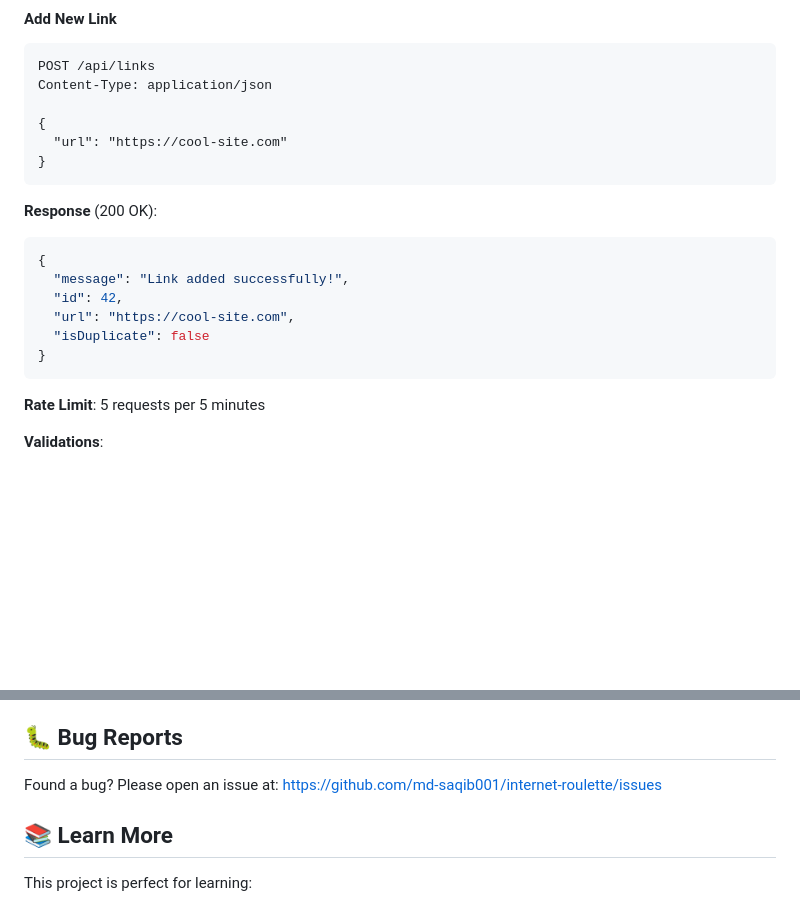
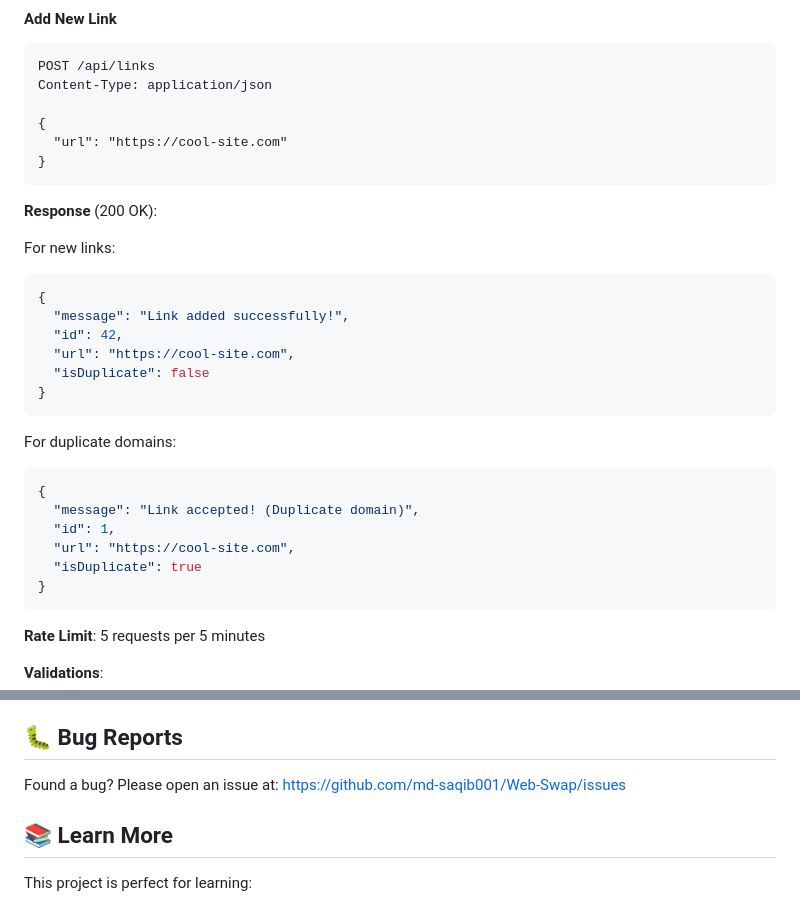
Before and after one commit to md-saqib001/Web-Swap, a Markdown page: README.md, 2 parts joined by grey strips. Rendered like a GitHub page; blank space fills up the shorter version.

Commit message:
Fix API response documentation and bug report URL
Co-authored-by: md-saqib001 <185119452+md-saqib001@users.noreply.github.com>

````diff
--- a/README.md
+++ b/README.md
@@ -120,12 +120,24 @@ Content-Type: application/json
 ```
 
 **Response** (200 OK):
+
+For new links:
 ```json
 {
   "message": "Link added successfully!",
   "id": 42,
   "url": "https://cool-site.com",
   "isDuplicate": false
+}
+```
+
+For duplicate domains:
+```json
+{
+  "message": "Link accepted! (Duplicate domain)",
+  "id": 1,
+  "url": "https://cool-site.com",
+  "isDuplicate": true
 }
 ```
 
@@ -261,7 +273,7 @@ This project is licensed under the ISC License.
 
 ## 🐛 Bug Reports
 
-Found a bug? Please open an issue at: https://github.com/md-saqib001/internet-roulette/issues
+Found a bug? Please open an issue at: https://github.com/md-saqib001/Web-Swap/issues
 
 ## 📚 Learn More
 
````
